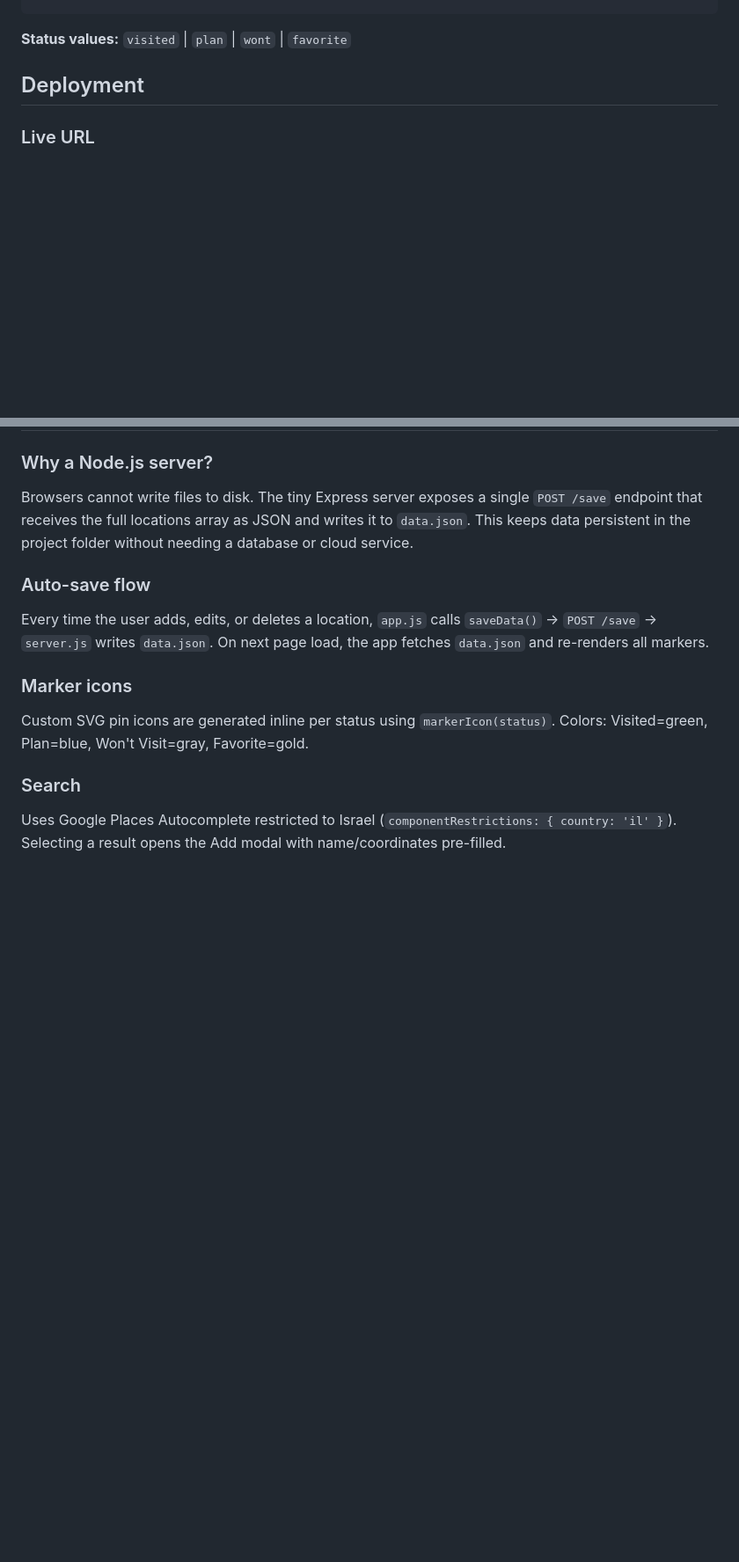
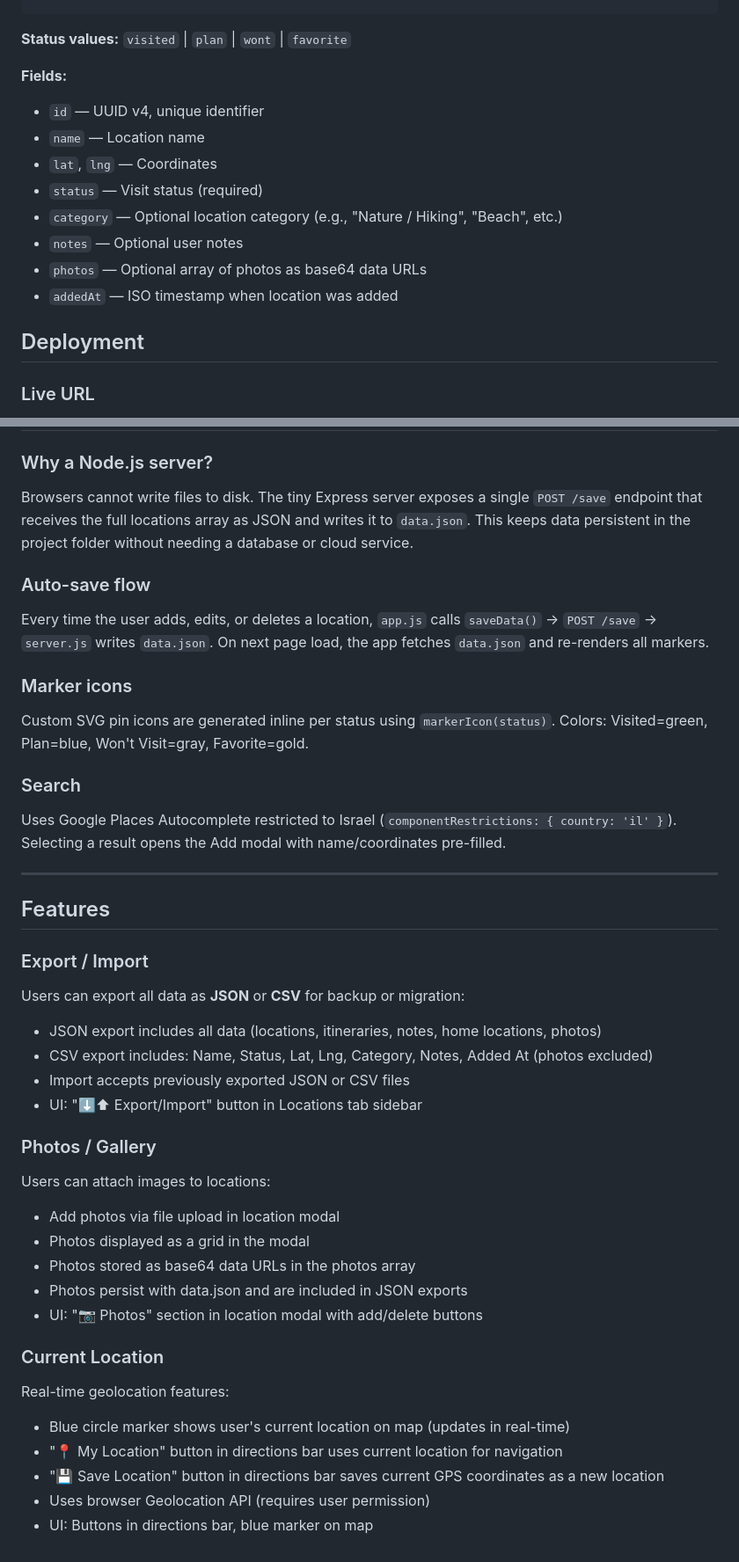
Before and after one commit to Wesgo-ops/israel-travel-map, a Markdown page: CLAUDE.md, 2 parts joined by grey strips. Shown at 88% size. Drawn GitHub-style; blank space fills up the shorter version.

Commit message:
Update CLAUDE.md to document new features and extended data model

````diff
--- a/CLAUDE.md
+++ b/CLAUDE.md
@@ -39,6 +41,16 @@ Each location in `data.json` follows this shape:
 ```
 
 **Status values:** `visited` | `plan` | `wont` | `favorite`
+
+**Fields:**
+- `id` — UUID v4, unique identifier
+- `name` — Location name
+- `lat`, `lng` — Coordinates
+- `status` — Visit status (required)
+- `category` — Optional location category (e.g., "Nature / Hiking", "Beach", etc.)
+- `notes` — Optional user notes
+- `photos` — Optional array of photos as base64 data URLs
+- `addedAt` — ISO timestamp when location was added
 
 ## Deployment
 
@@ -134,3 +146,30 @@ Colors: Visited=green, Plan=blue, Won't Visit=gray, Favorite=gold.
 ### Search
 Uses Google Places Autocomplete restricted to Israel (`componentRestrictions: { country: 'il' }`).
 Selecting a result opens the Add modal with name/coordinates pre-filled.
+
+---
+
+## Features
+
+### Export / Import
+Users can export all data as **JSON** or **CSV** for backup or migration:
+- JSON export includes all data (locations, itineraries, notes, home locations, photos)
+- CSV export includes: Name, Status, Lat, Lng, Category, Notes, Added At (photos excluded)
+- Import accepts previously exported JSON or CSV files
+- UI: "⬇⬆ Export/Import" button in Locations tab sidebar
+
+### Photos / Gallery
+Users can attach images to locations:
+- Add photos via file upload in location modal
+- Photos displayed as a grid in the modal
+- Photos stored as base64 data URLs in the photos array
+- Photos persist with data.json and are included in JSON exports
+- UI: "📷 Photos" section in location modal with add/delete buttons
+
+### Current Location
+Real-time geolocation features:
+- Blue circle marker shows user's current location on map (updates in real-time)
+- "📍 My Location" button in directions bar uses current location for navigation
+- "💾 Save Location" button in directions bar saves current GPS coordinates as a new location
+- Uses browser Geolocation API (requires user permission)
+- UI: Buttons in directions bar, blue marker on map
````
Also changed, not shown: other parts of CLAUDE.md (+2 -0 lines).
